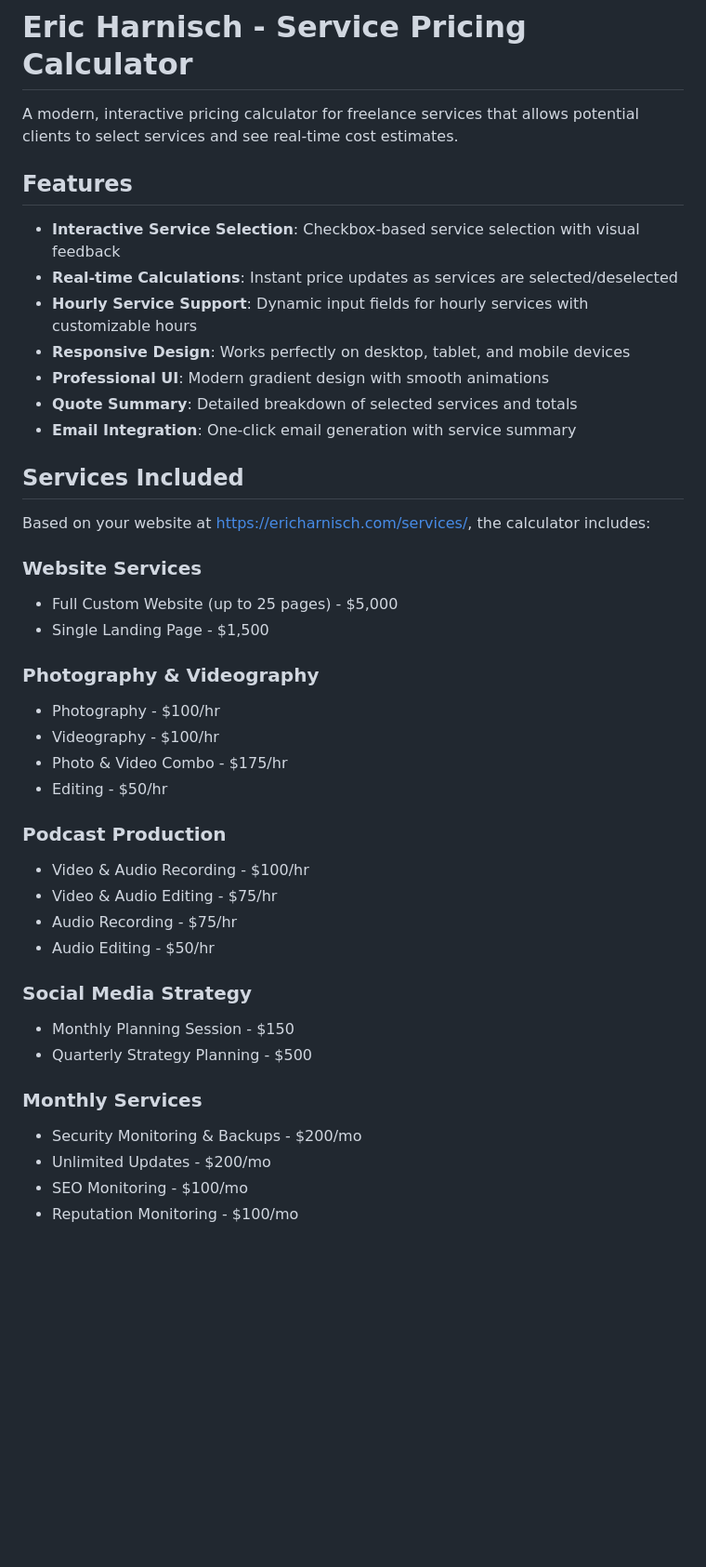
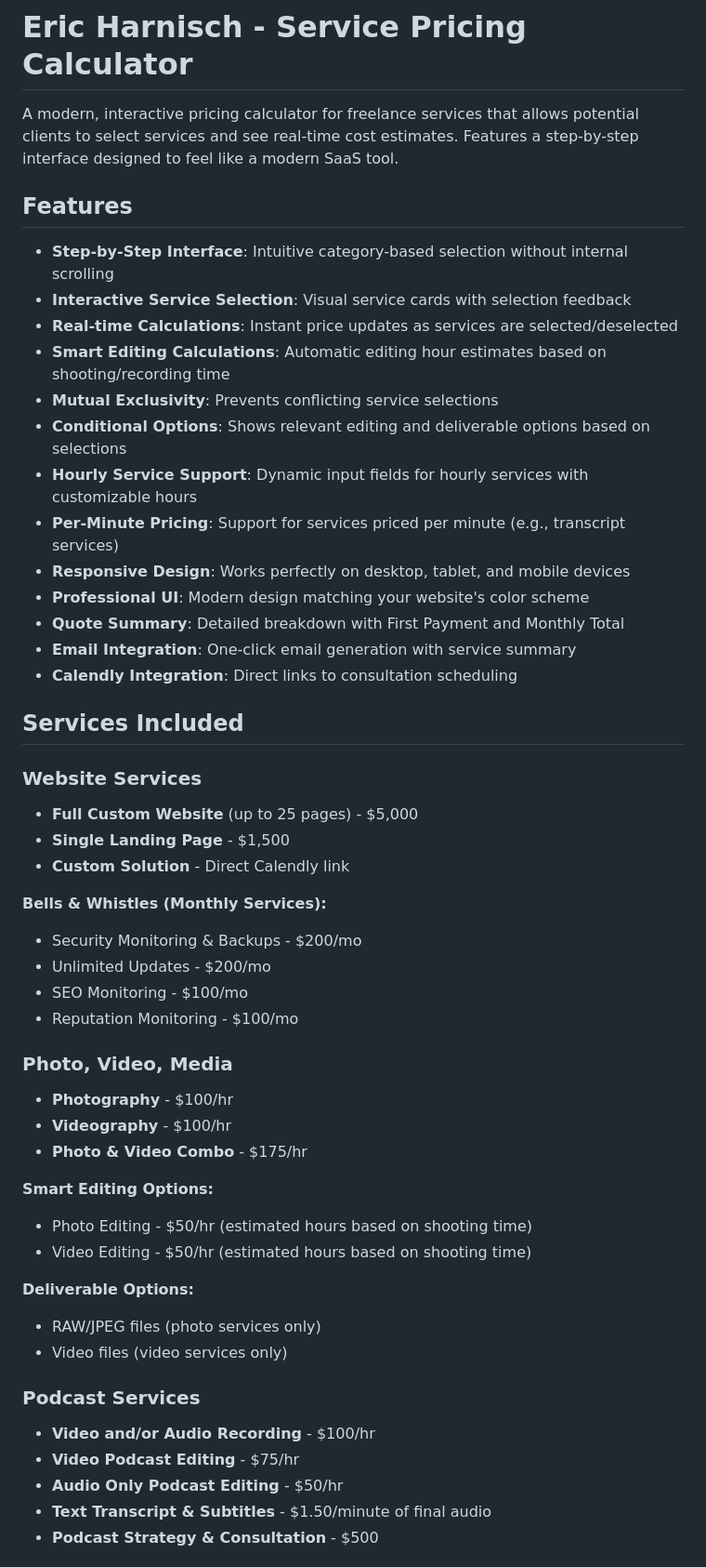
Before and after one commit to harnischllc/pricingguide, a Markdown page: README.md, the part around one of its changes. Shown at 93% size. GitHub-like rendering; blank space fills up the shorter version.

```diff
--- a/README.md
+++ b/README.md
@@ -1,44 +1,53 @@
 # Eric Harnisch - Service Pricing Calculator
 
-A modern, interactive pricing calculator for freelance services that allows potential clients to select services and see real-time cost estimates.
+A modern, interactive pricing calculator for freelance services that allows potential clients to select services and see real-time cost estimates. Features a step-by-step interface designed to feel like a modern SaaS tool.
 
 ## Features
 
-- **Interactive Service Selection**: Checkbox-based service selection with visual feedback
+- **Step-by-Step Interface**: Intuitive category-based selection without internal scrolling
+- **Interactive Service Selection**: Visual service cards with selection feedback
 - **Real-time Calculations**: Instant price updates as services are selected/deselected
+- **Smart Editing Calculations**: Automatic editing hour estimates based on shooting/recording time
+- **Mutual Exclusivity**: Prevents conflicting service selections
+- **Conditional Options**: Shows relevant editing and deliverable options based on selections
 - **Hourly Service Support**: Dynamic input fields for hourly services with customizable hours
+- **Per-Minute Pricing**: Support for services priced per minute (e.g., transcript services)
 - **Responsive Design**: Works perfectly on desktop, tablet, and mobile devices
-- **Professional UI**: Modern gradient design with smooth animations
-- **Quote Summary**: Detailed breakdown of selected services and totals
+- **Professional UI**: Modern design matching your website's color scheme
+- **Quote Summary**: Detailed breakdown with First Payment and Monthly Total
 - **Email Integration**: One-click email generation with service summary
+- **Calendly Integration**: Direct links to consultation scheduling
 
 ## Services Included
 
-Based on your website at https://ericharnisch.com/services/, the calculator includes:
+### Website Services
+- **Full Custom Website** (up to 25 pages) - $5,000
+- **Single Landing Page** - $1,500
+- **Custom Solution** - Direct Calendly link
 
-### Website Services
-- Full Custom Website (up to 25 pages) - $5,000
-- Single Landing Page - $1,500
-
-### Photography & Videography
-- Photography - $100/hr
-- Videography - $100/hr
-- Photo & Video Combo - $175/hr
-- Editing - $50/hr
-
-### Podcast Production
-- Video & Audio Recording - $100/hr
-- Video & Audio Editing - $75/hr
-- Audio Recording - $75/hr
-- Audio Editing - $50/hr
-
-### Social Media Strategy
-- Monthly Planning Session - $150
-- Quarterly Strategy Planning - $500
-
-### Monthly Services
+**Bells & Whistles (Monthly Services):**
 - Security Monitoring & Backups - $200/mo
 - Unlimited Updates - $200/mo
 - SEO Monitoring - $100/mo
 - Reputation Monitoring - $100/mo
 
+### Photo, Video, Media
+- **Photography** - $100/hr
+- **Videography** - $100/hr
+- **Photo & Video Combo** - $175/hr
+
+**Smart Editing Options:**
+- Photo Editing - $50/hr (estimated hours based on shooting time)
+- Video Editing - $50/hr (estimated hours based on shooting time)
+
+**Deliverable Options:**
+- RAW/JPEG files (photo services only)
+- Video files (video services only)
+
+### Podcast Services
+- **Video and/or Audio Recording** - $100/hr
+- **Video Podcast Editing** - $75/hr
+- **Audio Only Podcast Editing** - $50/hr
+- **Text Transcript & Subtitles** - $1.50/minute of final audio
+- **Podcast Strategy & Consultation** - $500
+
```
Also changed, not shown: other parts of README.md (+95 -35 lines).
